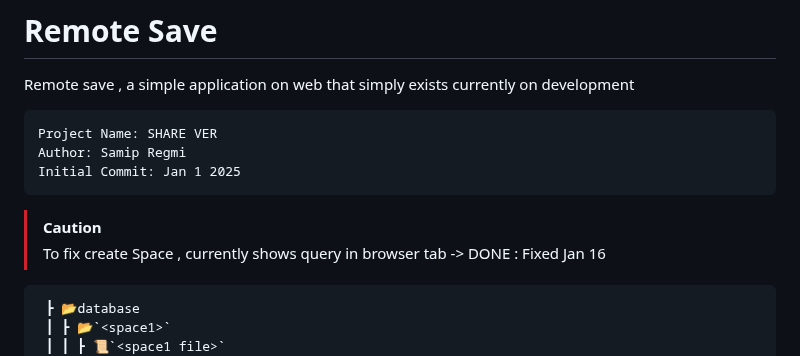
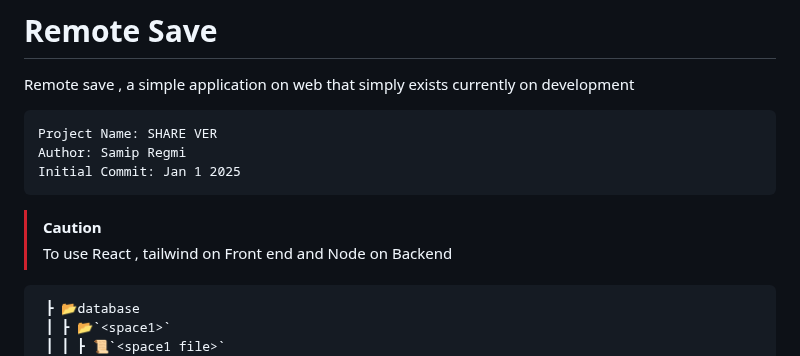
Before and after one commit to samTime101/RemoteSave, a Markdown page: README.md, the part around the change. GitHub-like rendering.

Commit message:
updated the TODO

````diff
--- a/README.md
+++ b/README.md
@@ -6,7 +6,7 @@ Author: Samip Regmi
 Initial Commit: Jan 1 2025
 ```
 > [!CAUTION]
-> To fix create Space , currently shows query in browser tab -> DONE : Fixed Jan 16
+> To use React , tailwind on Front end  and Node on Backend
 ```
  ┣ 📂database
  ┃ ┣ 📂`<space1>`
````
